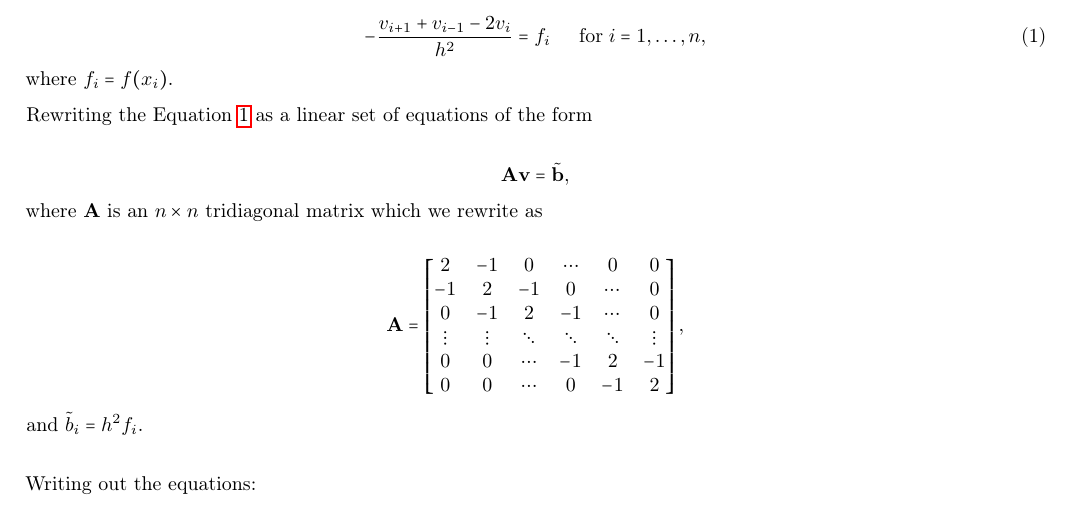
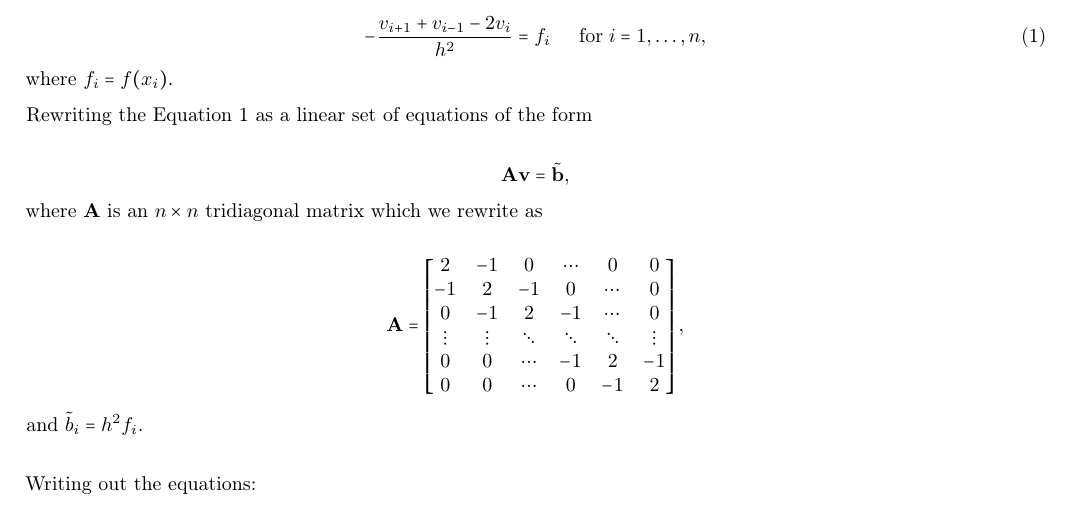
Before and after one commit to vildemjo/Project1, a LaTeX document (tex_files/main.tex, which reads tex_files/preamble_git.tex): part of page 1 of 2, cut so that both start at the same text. Compiled offline with pdfLaTeX.

Commit message:
Changed preamble

```diff
--- a/tex_files/main.tex
+++ b/tex_files/main.tex
@@ -1,4 +1,4 @@
-\input{preamble.tex}
+\input{preamble_git.tex}
 
 
 \title{Oblig 1 FYS 4150}
--- a/tex_files/preamble.tex
+++ b/tex_files/preamble_git.tex
@@ -9,7 +9,7 @@
 \usepackage{listings}
 \usepackage{gensymb}
 \usepackage[final]{pdfpages}
-\usepackage{hyperref} 			% Hyperlinks. https://en.wikibooks.org/wiki/LaTeX/Hyperlinks#.5Curl
+
 \usepackage{fancyhdr}			% Header...
 \usepackage{enumerate}
 \usepackage{color}
@@ -19,8 +19,6 @@
 \usepackage{subcaption}
 \usepackage{float}
 \usepackage[T1]{fontenc}
-\usepackage{tikz}
-\usepackage{circuitikz}
 \usepackage{braket}
 \usepackage{physics}
 \usepackage{sidecap}
@@ -35,7 +33,6 @@
 \pagenumbering{arabic}
 \usepackage{multicol}
 \usepackage{relsize,makeidx,color,setspace,amsmath,amsfonts,amssymb}
-\usepackage[table]{xcolor}
 \usepackage{bm,ltablex,microtype}
 \renewcommand\appendixpagename{Appendiks}% Appendiks istedenfor Appendices
 
```
